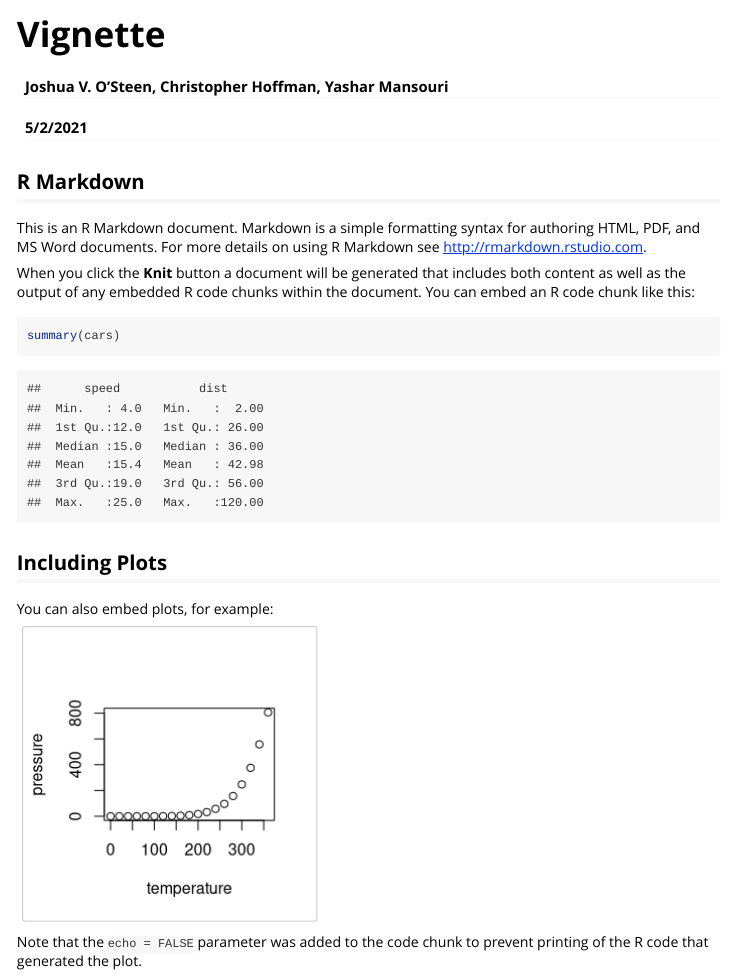
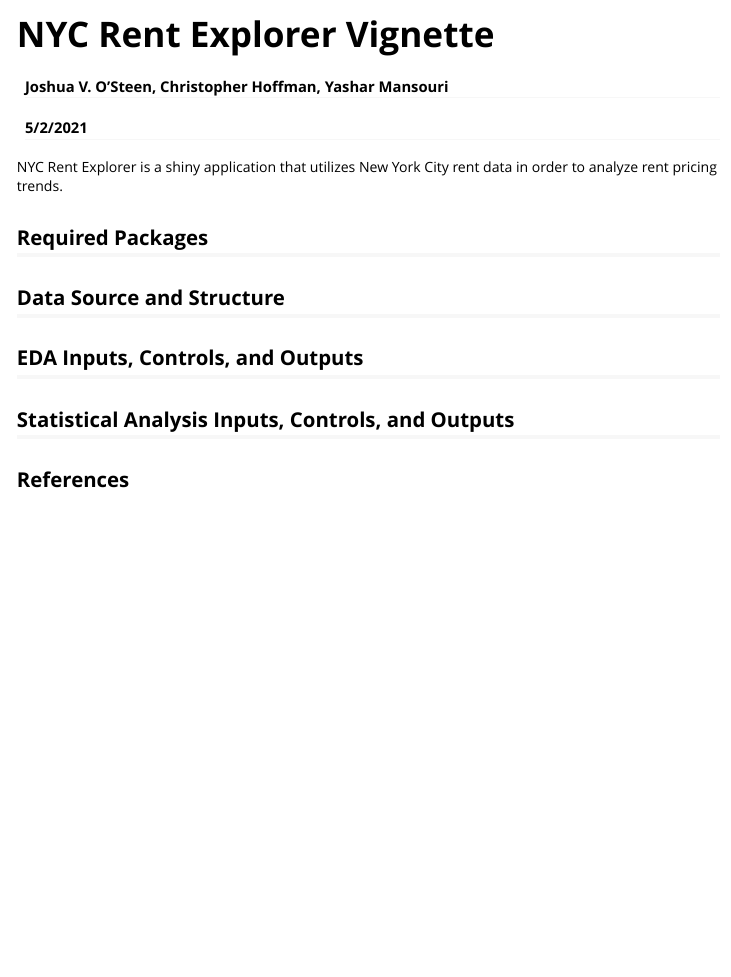
Before and after one commit to YM88/nyc_rent_explorer, an R Markdown document (Vignette/Vignette.Rmd): the page in a window 1100 px wide, from its top. Rendered offline with R 4.5, knitr and Pandoc, with nearby package versions.

Commit message:
renaming files for consistency

````diff
--- a/Vignette/Vignette.Rmd
+++ b/Vignette/Vignette.Rmd
@@ -1,30 +1,32 @@
 ---
-title: "Vignette"
+title: "NYC Rent Explorer Vignette"
 author: "Joshua V. O'Steen, Christopher Hoffman, Yashar Mansouri"
 date: "5/2/2021"
-output: html_document
+output: rmarkdown::html_vignette
+vignette: >
+  %\VignetteIndexEntry{NYC Rent Explorer}
+  %\VignetteEngine{knitr::rmarkdown}
+  %\VignetteEncoding{UTF-8}
 ---
 
 ```{r setup, include=FALSE}
 knitr::opts_chunk$set(echo = TRUE)
 ```
 
-## R Markdown
 
-This is an R Markdown document. Markdown is a simple formatting syntax for authoring HTML, PDF, and MS Word documents. For more details on using R Markdown see <http://rmarkdown.rstudio.com>.
+NYC Rent Explorer is a shiny application that utilizes New York City rent data
+in order to analyze rent pricing trends.
 
-When you click the **Knit** button a document will be generated that includes both content as well as the output of any embedded R code chunks within the document. You can embed an R code chunk like this:
+## Required Packages
 
-```{r cars}
-summary(cars)
-```
 
-## Including Plots
+## Data Source and Structure
 
-You can also embed plots, for example:
 
-```{r pressure, echo=FALSE}
-plot(pressure)
-```
+## EDA Inputs, Controls, and Outputs
 
-Note that the `echo = FALSE` parameter was added to the code chunk to prevent printing of the R code that generated the plot.
+
+## Statistical Analysis Inputs, Controls, and Outputs
+
+
+## References
````
Also changed, not shown: Vignette/vignette.html (added), individual-analyses/test-chris.Rmd (renamed from individual-analyses/test_chris.Rmd), individual-analyses/test-josh.Rmd (renamed from individual-analyses/test_josh.Rmd), individual-analyses/test-yashar.Rmd (renamed from individual-analyses/test_yashar.Rmd), project-plan/project-plan.Rmd (renamed from project_plan/project_plan.Rmd), project-plan/project-plan.pdf (added), project_plan/project_plan.pdf (deleted).
